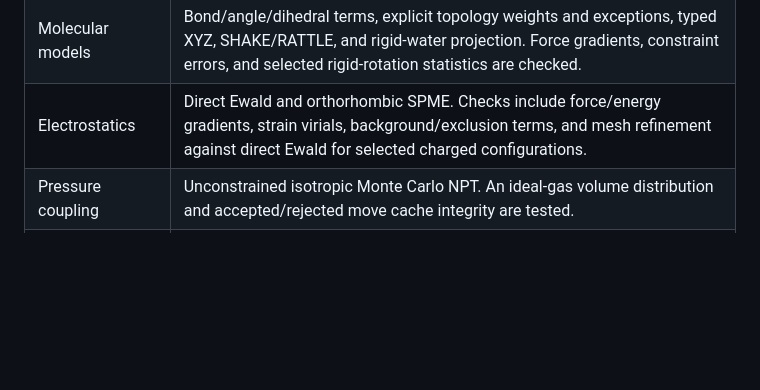
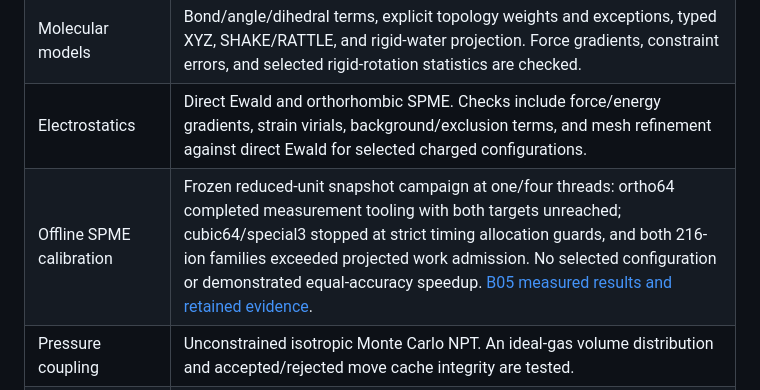
Before and after one commit to ricardoleal20/modena, a Markdown page: docs/VALIDATED_SCOPE.md, the part around the change. Drawn GitHub-style; blank space fills up the shorter version.

Commit message:
docs: record frozen B05 SPME campaign outcomes

```diff
--- a/docs/VALIDATED_SCOPE.md
+++ b/docs/VALIDATED_SCOPE.md
@@ -18,6 +18,7 @@ converged material properties.
 | NVT | Stochastic velocity rescaling, Langevin BAOAB, and Nosé–Hoover chains. Coverage includes conditional/stationary kinetic moments, free-atom Maxwell variance, selected constrained sampling, and extended-Hamiltonian checks. |
 | Molecular models | Bond/angle/dihedral terms, explicit topology weights and exceptions, typed XYZ, SHAKE/RATTLE, and rigid-water projection. Force gradients, constraint errors, and selected rigid-rotation statistics are checked. |
 | Electrostatics | Direct Ewald and orthorhombic SPME. Checks include force/energy gradients, strain virials, background/exclusion terms, and mesh refinement against direct Ewald for selected charged configurations. |
+| Offline SPME calibration | Frozen reduced-unit snapshot campaign at one/four threads: ortho64 completed measurement tooling with both targets unreached; cubic64/special3 stopped at strict timing allocation guards, and both 216-ion families exceeded projected work admission. No selected configuration or demonstrated equal-accuracy speedup. [B05 measured results and retained evidence](scientific-hardening/B05-SPME-RESULTS.md). |
 | Pressure coupling | Unconstrained isotropic Monte Carlo NPT. An ideal-gas volume distribution and accepted/rejected move cache integrity are tested. |
 | Restart | Checkpoints include stochastic and extended state and physical identity. Tests compare uninterrupted and split runs for selected integrators/controllers and reject incompatible continuation. |
 
```
Also changed, not shown: docs/scientific-hardening/B05-SPME-RESULTS.md (added, +94 -0 lines).
